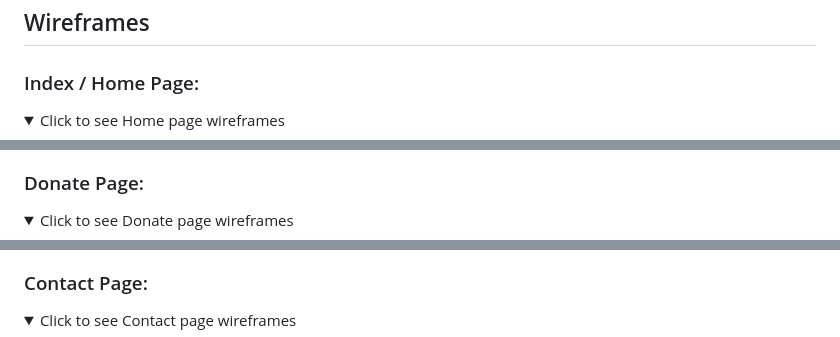
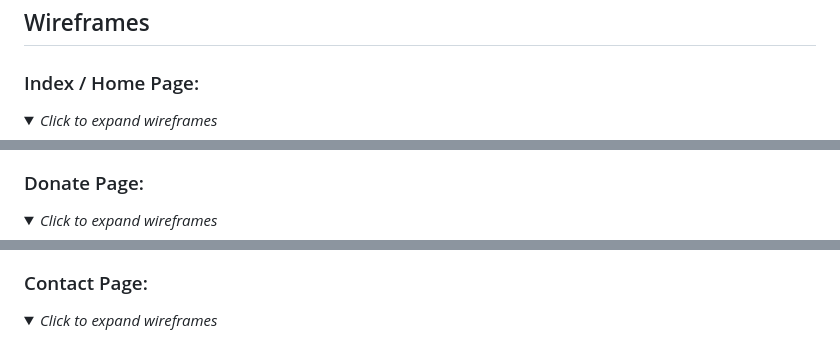
Before and after one commit to Seren-Hughes/boops-and-snoots-rescue, a Markdown page: README.md, 3 parts joined by grey strips. GitHub-like rendering; folded sections open.

```diff
--- a/README.md
+++ b/README.md
@@ -72,7 +72,7 @@ Boops & Snoots Rescue aims for a friendly and approachable feel, using vibrant c
 
 ## Wireframes
 ### Index / Home Page:
-<details><summary>Click to see Home page wireframes</summary>
+<details><summary><em>Click to expand wireframes</em></summary>
 
 ![Index Home Page Design](assets/media/home-page.png)
 
@@ -86,14 +86,14 @@ Boops & Snoots Rescue aims for a friendly and approachable feel, using vibrant c
 </details>
 
 ### Donate Page:
-<details><summary>Click to see Donate page wireframes</summary>
+<details><summary><em>Click to expand wireframes</em></summary>
 
 ![Donate Page Design](assets/media/donations-page.png)
 
 </details>
 
 ### Contact Page:
-<details><summary>Click to see Contact page wireframes</summary>
+<details><summary><em>Click to expand wireframes</em></summary>
 
 ![Contact Us Page Design](assets/media/contact-form-page.png)
 
```
Also changed, not shown: other parts of README.md (+18 -4 lines), assets/media/colour-pallette.png (added).
